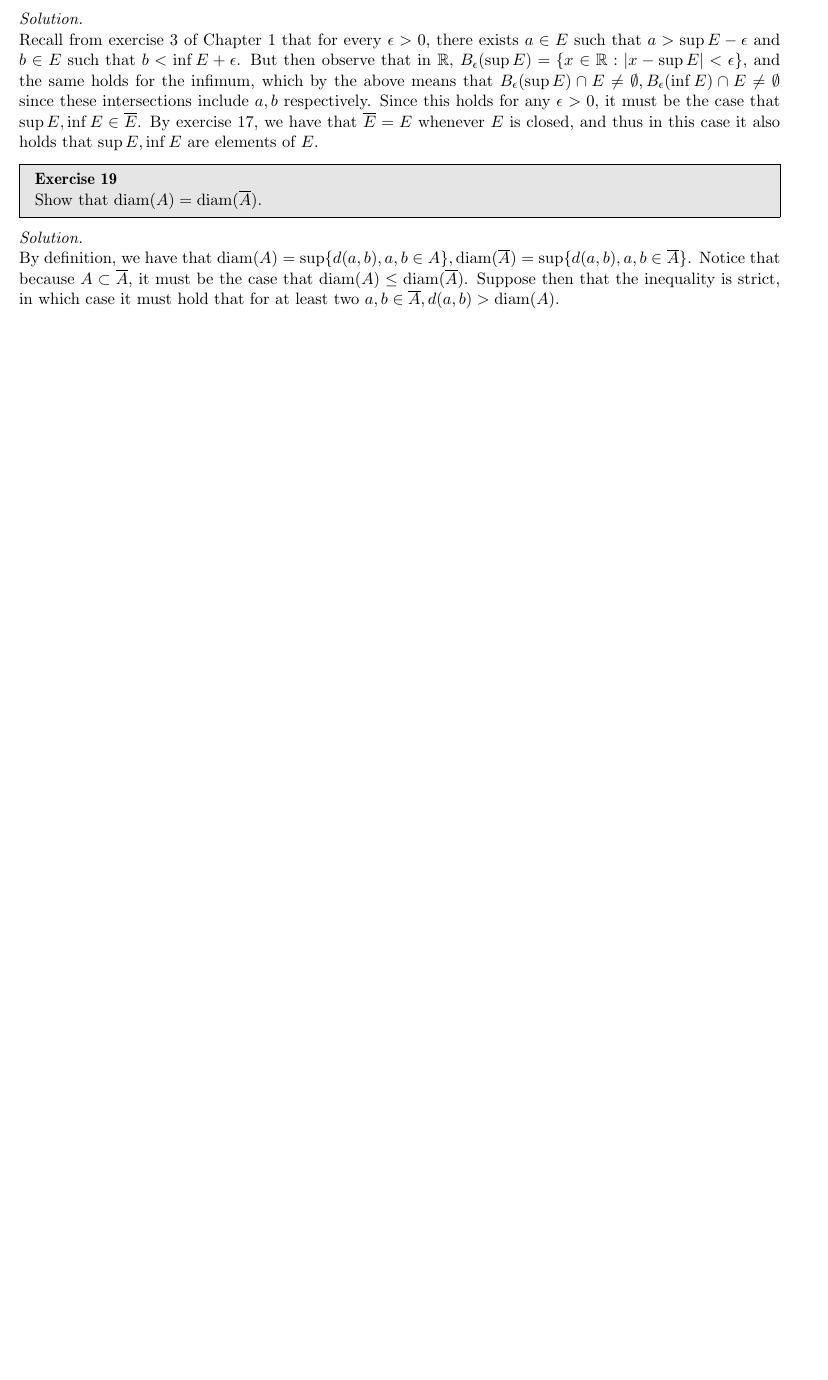
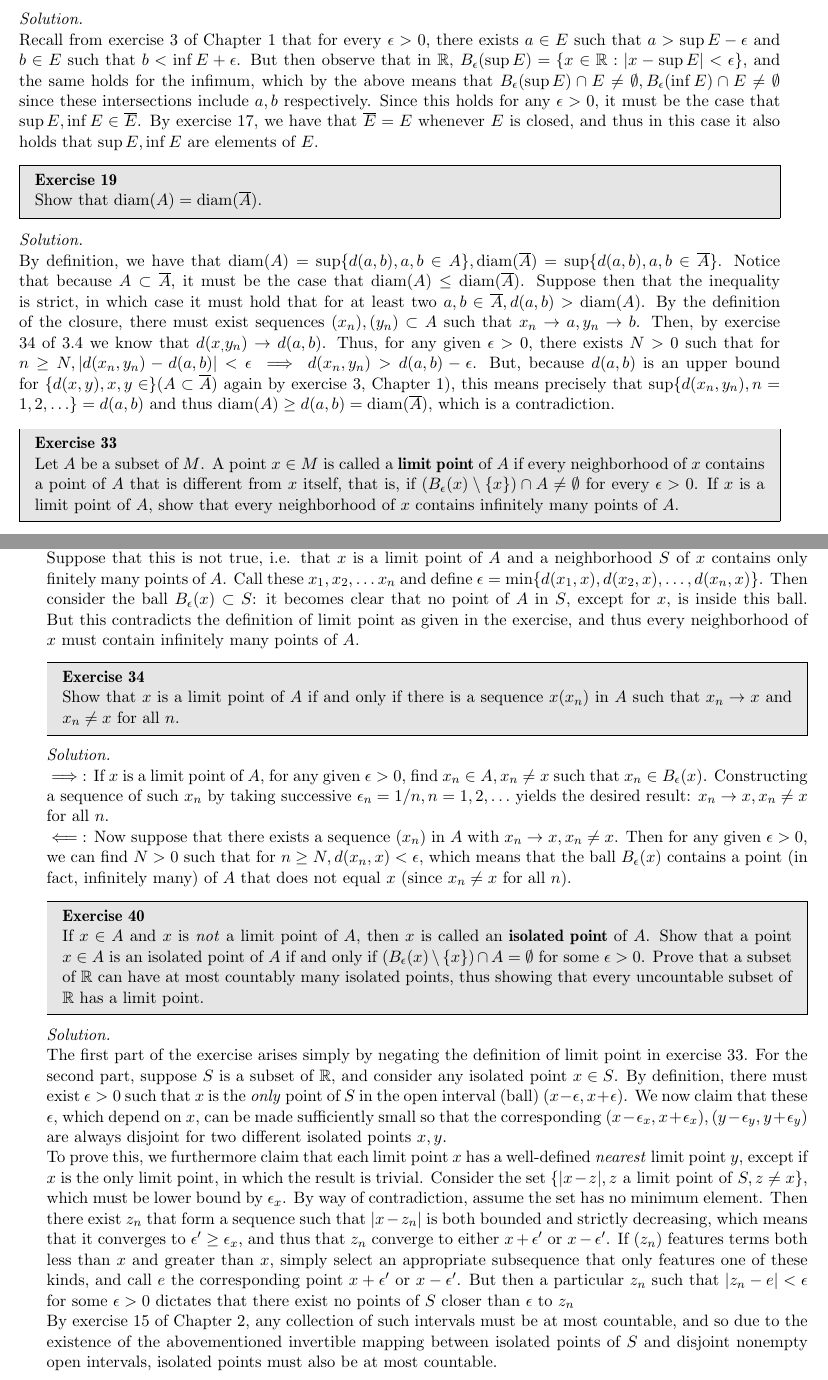
Before and after one commit to geomlyd/math_solutions, a LaTeX thesis (carothers_ra/main.tex, which reads carothers_ra/ch4.tex): part of page 55 of 55 before the commit and two parts of pages 55 and 56 of 56 after it, the two joined at a grey line, cut so that both start at the same text, the shorter picture padded with empty space. Compiled offline with pdfLaTeX.

Commit message:
Work on ex. 40 ch. 4 Carothers

```diff
--- a/carothers_ra/ch4.tex
+++ b/carothers_ra/ch4.tex
@@ -281,5 +281,59 @@
     By definition, we have that $\text{diam}(A) = \sup \{d(a, b), a, b \in A\}, \text{diam}(\overline{A}) = \sup \{d(a, b), a, b \in \overline{A} \}$.
     Notice that because $A \subset \overline{A}$, it must be the case that $\text{diam}(A) \leq \text{diam}(\overline{A})$.
     Suppose then that the inequality is strict, in which case it must hold that for at least two $a, b \in \overline{A}, d(a, b) > \text{diam}(A)$.
+    By the definition of the closure, there must exist sequences $(x_n), (y_n) \subset A$ such that $x_n \rightarrow a, y_n \rightarrow b$.
+    Then, by exercise 34 of 3.4 we know that $d(x_, y_n) \rightarrow d(a, b)$.
+    Thus, for any given $\epsilon > 0$, there exists $N > 0$ such that for $n \geq N, \lvert d(x_n, y_n) - d(a, b) \rvert < \epsilon \implies d(x_n, y_n) > d(a, b) - \epsilon$.
+    But, because $d(a, b)$ is an upper bound for $\{d(x, y), x, y \in \} (A \subset \overline{A})$ again by exercise 3, Chapter 1), this means precisely that $\sup \{d(x_n, y_n), n = 1, 2, \ldots\} = d(a, b)$ and thus $\text{diam}(A) \geq d(a, b) = \text{diam}(\overline{A})$, which is a contradiction.
 
 \end{solution}
+
+\begin{exercise}{33}
+    Let $A$ be a subset of $M$.
+    A point $x \in M$ is called a \textbf{limit point} of $A$ if every neighborhood of $x$ contains a point of $A$ that is different from $x$ itself, that is, if $(B_{\epsilon}(x) \setminus \{x\}) \cap A \neq \emptyset$ for every $\epsilon > 0$.
+    If $x$ is a limit point of $A$, show that every neighborhood of $x$ contains infinitely many points of $A$.
+\end{exercise}
+
+\begin{solution}
+
+    Suppose that this is not true, i.e. that $x$ is a limit point of $A$ and a neighborhood $S$ of $x$ contains only finitely many points of $A$.
+    Call these $x_1, x_2, \ldots x_n$ and define $\epsilon = \min\{d(x_1, x), d(x_2, x), \ldots, d(x_n, x)\}$.
+    Then consider the ball $B_{\epsilon}(x) \subset S$: it becomes clear that no point of $A$ in $S$, except for $x$, is inside this ball.
+    But this contradicts the definition of limit point as given in the exercise, and thus every neighborhood of $x$ must contain infinitely many points of $A$.
+\end{solution}
+
+\begin{exercise}{34}
+    Show that $x$ is a limit point of $A$ if and only if there is a sequence $x(x_n)$ in $A$ such that $x_n \rightarrow x$ and $x_n \neq x$ for all $n$.
+\end{exercise}
+
+\begin{solution}
+
+    $\implies$: If $x$ is a limit point of $A$, for any given $\epsilon > 0$, find $x_n \in A, x_n \neq x$ such that $x_n \in B_{\epsilon}(x)$.
+    Constructing a sequence of such $x_n$ by taking successive $\epsilon_n = 1/n, n = 1, 2, \ldots$ yields the desired result: $x_n \rightarrow x, x_n \neq x$ for all $n$.
+
+    $\impliedby$: Now suppose that there exists a sequence $(x_n)$ in $A$ with $x_n \rightarrow x, x_n \neq x$.
+    Then for any given $\epsilon > 0$, we can find $N > 0$ such that for $n \geq N, d(x_n, x) < \epsilon$, which means that the ball $B_{\epsilon}(x)$ contains a point (in fact, infinitely many) of $A$ that does not equal $x$ (since $x_n \neq x$ for all $n$).
+\end{solution}
+
+\begin{exercise}{40}
+    If $x \in A$ and $x$ is \textit{not} a limit point of $A$, then $x$ is called an \textbf{isolated point} of $A$.
+    Show that a point $x \in A$ is an isolated point of $A$ if and only if $(B_{\epsilon}(x) \setminus \{x\}) \cap A = \emptyset$ for some $\epsilon > 0$.
+    Prove that a subset of $\mathbb{R}$ can have at most countably many isolated points, thus showing that every uncountable subset of $\mathbb{R}$ has a limit point.
+\end{exercise}
+
+\begin{solution}
+
+    The first part of the exercise arises simply by negating the definition of limit point in exercise 33.
+    For the second part, suppose $S$ is a subset of $\mathbb{R}$, and consider any isolated point $x \in S$.
+    By definition, there must exist $\epsilon > 0$ such that $x$ is the \textit{only} point of $S$ in the open interval (ball) $(x - \epsilon, x + \epsilon)$.
+    We now claim that these $\epsilon$, which depend on $x$, can be made sufficiently small so that the corresponding $(x - \epsilon_x, x + \epsilon_x), (y - \epsilon_y, y + \epsilon_y)$ are always disjoint for two different isolated points $x, y$.
+
+    To prove this, we furthermore claim that each limit point $x$ has a well-defined \textit{nearest} limit point $y$, except if $x$ is the only limit point, in which the result is trivial.
+    Consider the set $\{ \lvert x - z \rvert, z \text{ a limit point of } S, z \neq x\}$, which must be lower bound by $\epsilon_x$.
+    By way of contradiction, assume the set has no minimum element.
+    Then there exist $z_n$ that form a sequence such that $\lvert x - z_n \rvert$ is both bounded and strictly decreasing, which means that it converges to $\epsilon' \geq \epsilon_x$, and thus that $z_n$ converge to either $x + \epsilon'$ or $x - \epsilon'$.
+    If $(z_n)$ features terms both less than $x$ and greater than $x$, simply select an appropriate subsequence that only features one of these kinds, and call $e$ the corresponding point $x + \epsilon'$ or $x - \epsilon'$.
+    But then a particular $z_n$ such that $\lvert z_n - e \rvert < \epsilon$ for some $\epsilon > 0$ dictates that there exist no points of $S$ closer than $\epsilon$ to $z_n$
+
+    By exercise 15 of Chapter 2, any collection of such intervals must be at most countable, and so due to the existence of the abovementioned invertible mapping between isolated points of $S$ and disjoint nonempty open intervals, isolated points must also be at most countable.
+\end{solution}
```
Also changed, not shown: carothers_ra/main.pdf.
